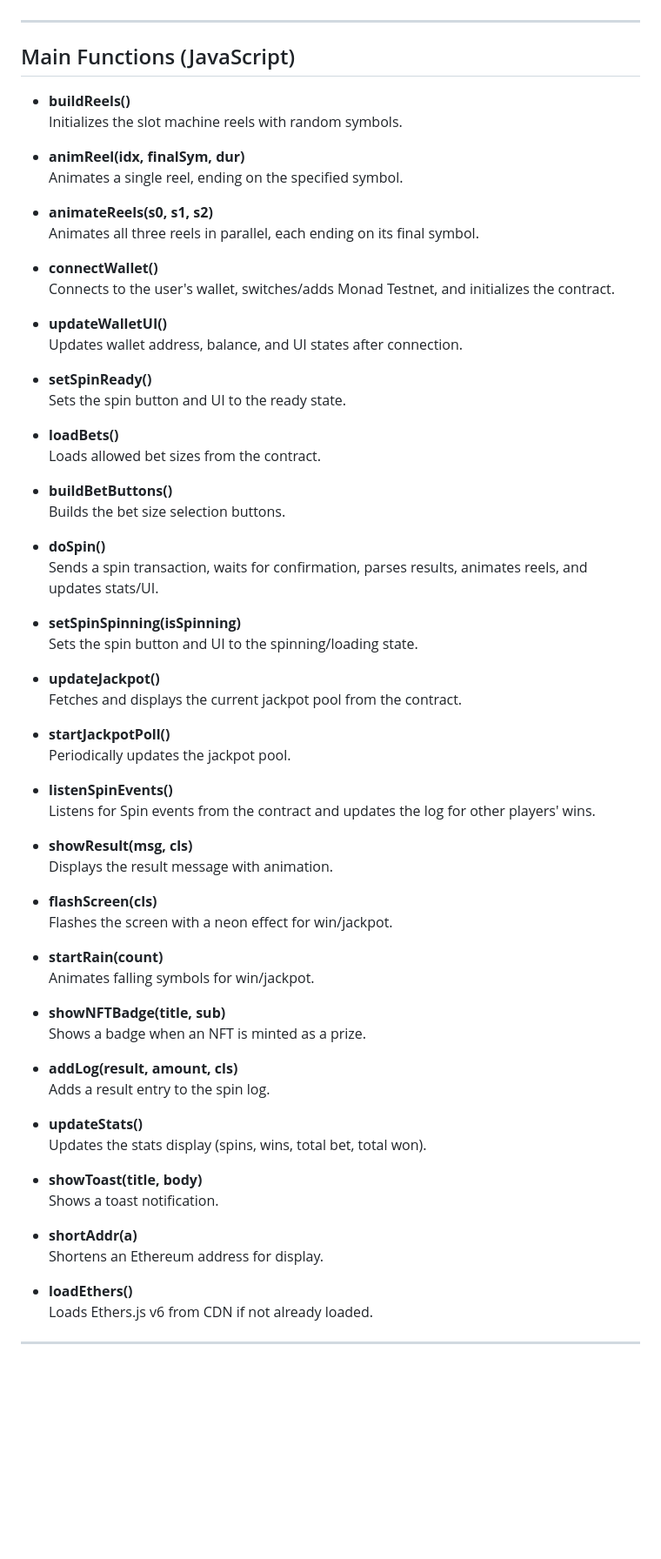
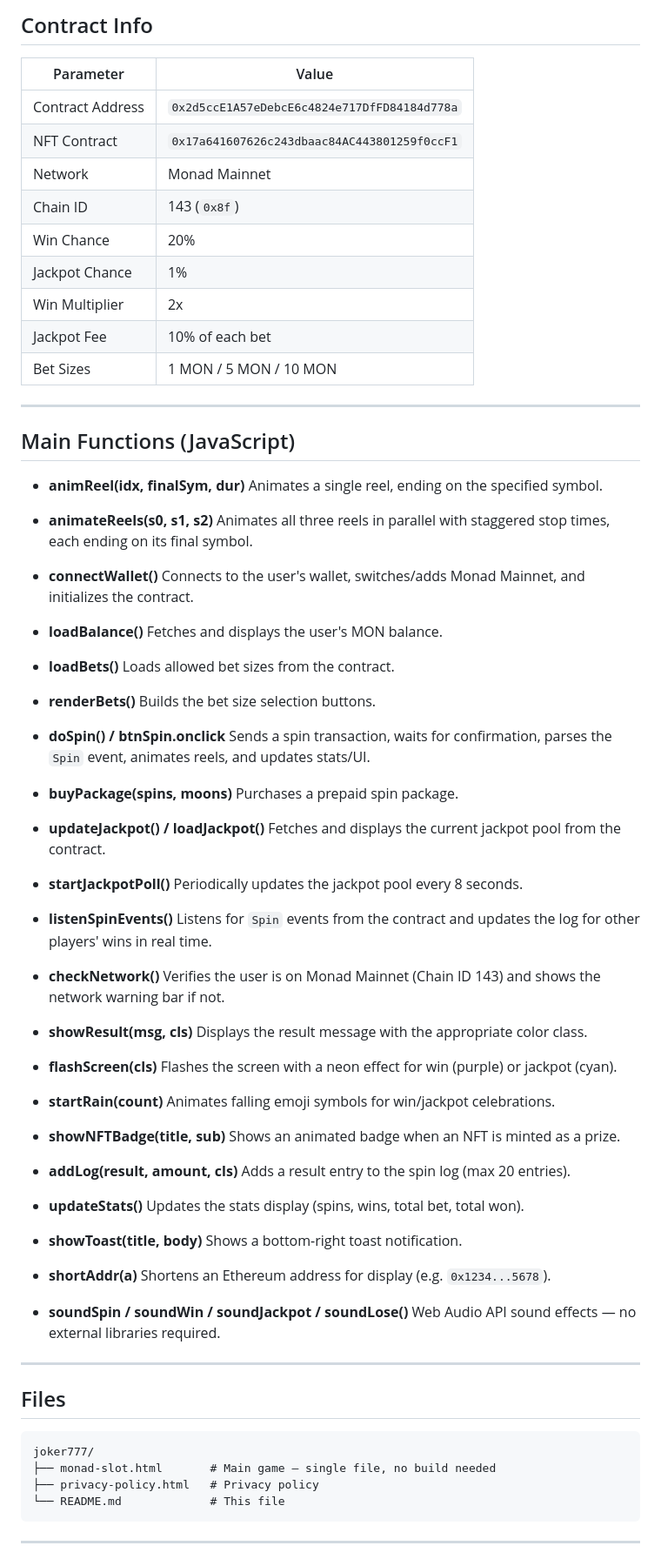
Before and after one commit to 00impera/JOKER777-SLOT, a Markdown page: README.md, the part around one of its changes. Shown at 87% size. Rendered like a GitHub page; blank space fills up the shorter version.

````diff
--- a/README.md
+++ b/README.md
@@ -39,73 +63,94 @@
+## Contract Info
+
+| Parameter | Value |
+|---|---|
+| Contract Address | `0x2d5ccE1A57eDebcE6c4824e717DfFD84184d778a` |
+| NFT Contract | `0x17a641607626c243dbaac84AC443801259f0ccF1` |
+| Network | Monad Mainnet |
+| Chain ID | 143 (`0x8f`) |
+| Win Chance | 20% |
+| Jackpot Chance | 1% |
+| Win Multiplier | 2x |
+| Jackpot Fee | 10% of each bet |
+| Bet Sizes | 1 MON / 5 MON / 10 MON |
 
 ---
 
 ## Main Functions (JavaScript)
 
-- **buildReels()**
-  Initializes the slot machine reels with random symbols.
-
 - **animReel(idx, finalSym, dur)**
   Animates a single reel, ending on the specified symbol.
 
 - **animateReels(s0, s1, s2)**
-  Animates all three reels in parallel, each ending on its final symbol.
+  Animates all three reels in parallel with staggered stop times, each ending on its final symbol.
 
 - **connectWallet()**
-  Connects to the user's wallet, switches/adds Monad Testnet, and initializes the contract.
+  Connects to the user's wallet, switches/adds Monad Mainnet, and initializes the contract.
 
-- **updateWalletUI()**
-  Updates wallet address, balance, and UI states after connection.
-
-- **setSpinReady()**
-  Sets the spin button and UI to the ready state.
+- **loadBalance()**
+  Fetches and displays the user's MON balance.
 
 - **loadBets()**
   Loads allowed bet sizes from the contract.
 
-- **buildBetButtons()**
+- **renderBets()**
   Builds the bet size selection buttons.
 
-- **doSpin()**
-  Sends a spin transaction, waits for confirmation, parses results, animates reels, and updates stats/UI.
+- **doSpin() / btnSpin.onclick**
+  Sends a spin transaction, waits for confirmation, parses the `Spin` event, animates reels, and updates stats/UI.
 
-- **setSpinSpinning(isSpinning)**
-  Sets the spin button and UI to the spinning/loading state.
+- **buyPackage(spins, moons)**
+  Purchases a prepaid spin package.
 
-- **updateJackpot()**
+- **updateJackpot() / loadJackpot()**
   Fetches and displays the current jackpot pool from the contract.
 
 - **startJackpotPoll()**
-  Periodically updates the jackpot pool.
+  Periodically updates the jackpot pool every 8 seconds.
 
 - **listenSpinEvents()**
-  Listens for Spin events from the contract and updates the log for other players' wins.
+  Listens for `Spin` events from the contract and updates the log for other players' wins in real time.
+
+- **checkNetwork()**
+  Verifies the user is on Monad Mainnet (Chain ID 143) and shows the network warning bar if not.
 
 - **showResult(msg, cls)**
-  Displays the result message with animation.
+  Displays the result message with the appropriate color class.
 
 - **flashScreen(cls)**
-  Flashes the screen with a neon effect for win/jackpot.
+  Flashes the screen with a neon effect for win (purple) or jackpot (cyan).
 
 - **startRain(count)**
-  Animates falling symbols for win/jackpot.
+  Animates falling emoji symbols for win/jackpot celebrations.
 
 - **showNFTBadge(title, sub)**
-  Shows a badge when an NFT is minted as a prize.
+  Shows an animated badge when an NFT is minted as a prize.
 
 - **addLog(result, amount, cls)**
-  Adds a result entry to the spin log.
+  Adds a result entry to the spin log (max 20 entries).
 
 - **updateStats()**
   Updates the stats display (spins, wins, total bet, total won).
 
 - **showToast(title, body)**
-  Shows a toast notification.
+  Shows a bottom-right toast notification.
 
 - **shortAddr(a)**
-  Shortens an Ethereum address for display.
+  Shortens an Ethereum address for display (e.g. `0x1234...5678`).
 
-- **loadEthers()**
-  Loads Ethers.js v6 from CDN if not already loaded.
+- **soundSpin / soundWin / soundJackpot / soundLose()**
+  Web Audio API sound effects — no external libraries required.
+
+---
+
+## Files
+
+```
+joker777/
+├── monad-slot.html       # Main game — single file, no build needed
+├── privacy-policy.html   # Privacy policy
+└── README.md             # This file
+```
 
 ---
 
````
Also changed, not shown: other parts of README.md (+62 -15 lines).
